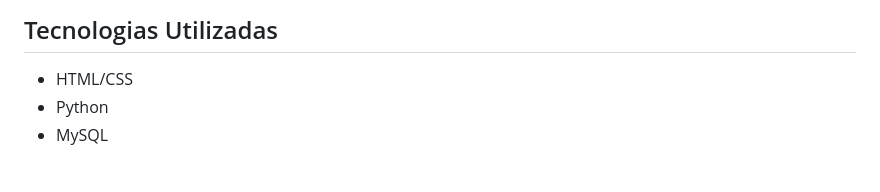
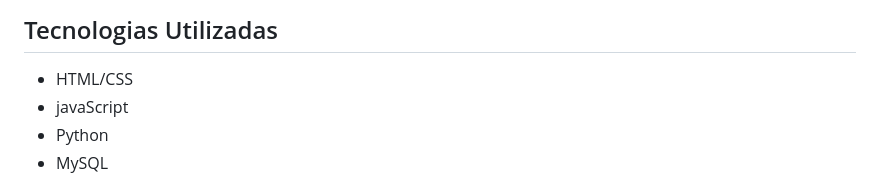
Before and after one commit to Vanderson-Dev/Engenharia-Software-Projeto, a Markdown page: README.md, the part around the change. Rendered like a GitHub page.

```diff
--- a/README.md
+++ b/README.md
@@ -18,6 +18,7 @@ O sistema permitirá que os usuários acessem suas contas por meio de login, vis
 ## Tecnologias Utilizadas
 
 - HTML/CSS
+- javaScript
 - Python
 - MySQL
 
```
